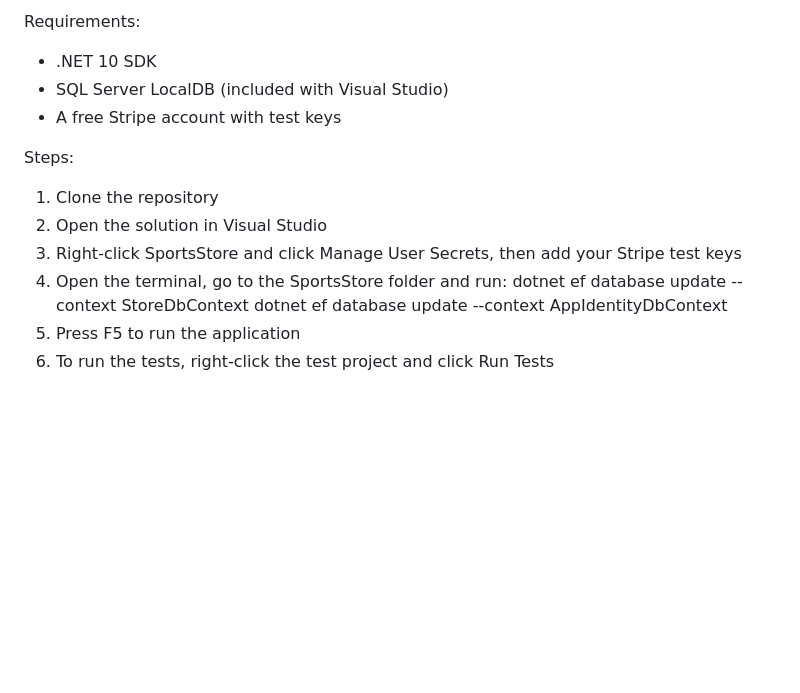
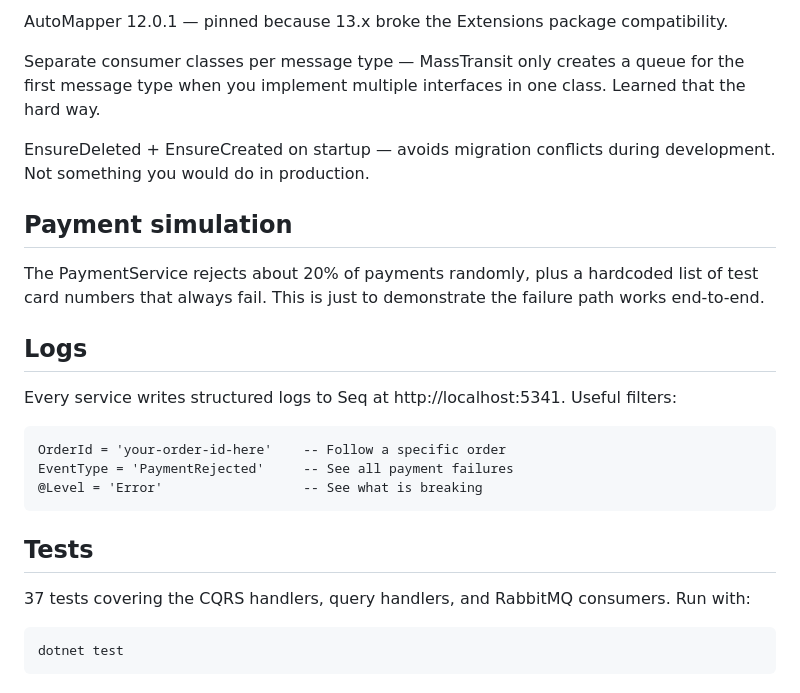
Before and after one commit to Pabloskymf7/fs-assignment-2026-2-order-processing-80457, a Markdown page: README.md, the part around one of its changes. Rendered like a GitHub page; blank space fills up the shorter version.

```diff
--- a/README.md
+++ b/README.md
@@ -65,15 +63,24 @@ All logs use structured properties like {OrderId} and {CustomerName} instead of
 
-Requirements:
-- .NET 10 SDK
-- SQL Server LocalDB (included with Visual Studio)
-- A free Stripe account with test keys
+AutoMapper 12.0.1 — pinned because 13.x broke the Extensions package compatibility.
 
-Steps:
-1. Clone the repository
-2. Open the solution in Visual Studio
-3. Right-click SportsStore and click Manage User Secrets, then add your Stripe test keys
-4. Open the terminal, go to the SportsStore folder and run:
-   dotnet ef database update --context StoreDbContext
-   dotnet ef database update --context AppIdentityDbContext
-5. Press F5 to run the application
-6. To run the tests, right-click the test project and click Run Tests
+Separate consumer classes per message type — MassTransit only creates a queue for the first message type when you implement multiple interfaces in one class. Learned that the hard way.
+
+EnsureDeleted + EnsureCreated on startup — avoids migration conflicts during development. Not something you would do in production.
+
+## Payment simulation
+
+The PaymentService rejects about 20% of payments randomly, plus a hardcoded list of test card numbers that always fail. This is just to demonstrate the failure path works end-to-end.
+
+## Logs
+
+Every service writes structured logs to Seq at http://localhost:5341. Useful filters:
+
+    OrderId = 'your-order-id-here'    -- Follow a specific order
+    EventType = 'PaymentRejected'     -- See all payment failures
+    @Level = 'Error'                  -- See what is breaking
+
+## Tests
+
+37 tests covering the CQRS handlers, query handlers, and RabbitMQ consumers. Run with:
+
+    dotnet test
```
Also changed, not shown: other parts of README.md (+42 -44 lines).
